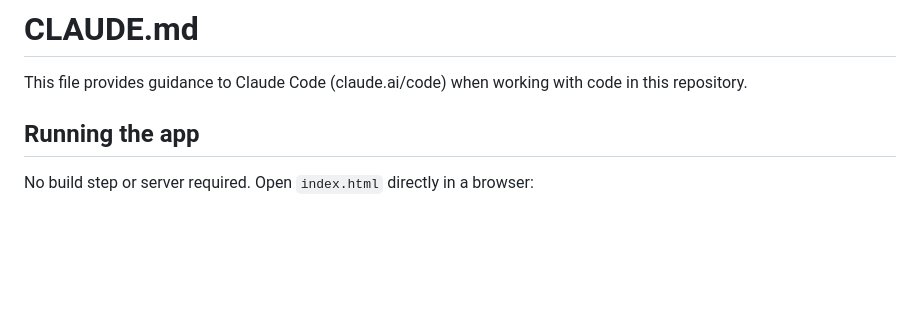
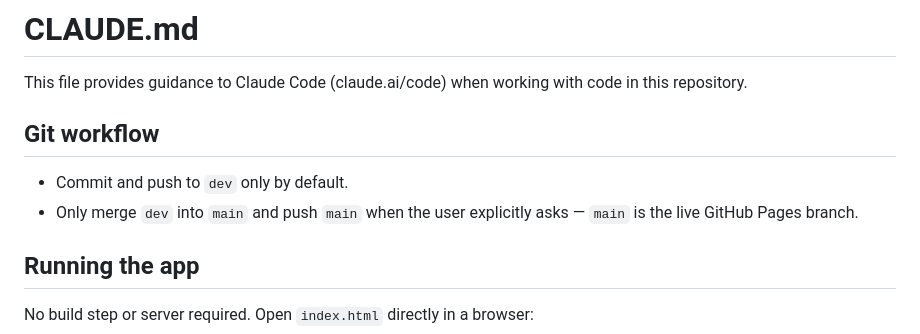
Before and after one commit to alexanderchia/comtrade-analyzer, a Markdown page: CLAUDE.md, the part around the change. Drawn GitHub-style; blank space fills up the shorter version.

Commit message:
Document git workflow: push to dev only unless main explicitly requested
Co-Authored-By: Claude Sonnet 4.6 <noreply@anthropic.com>

```diff
--- a/CLAUDE.md
+++ b/CLAUDE.md
@@ -1,6 +1,11 @@
 # CLAUDE.md
 
 This file provides guidance to Claude Code (claude.ai/code) when working with code in this repository.
+
+## Git workflow
+
+- Commit and push to `dev` only by default.
+- Only merge `dev` into `main` and push `main` when the user explicitly asks — `main` is the live GitHub Pages branch.
 
 ## Running the app
 
```
